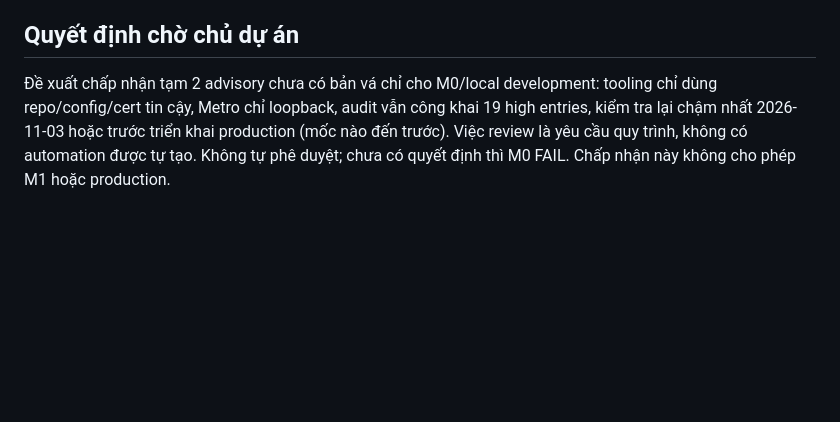
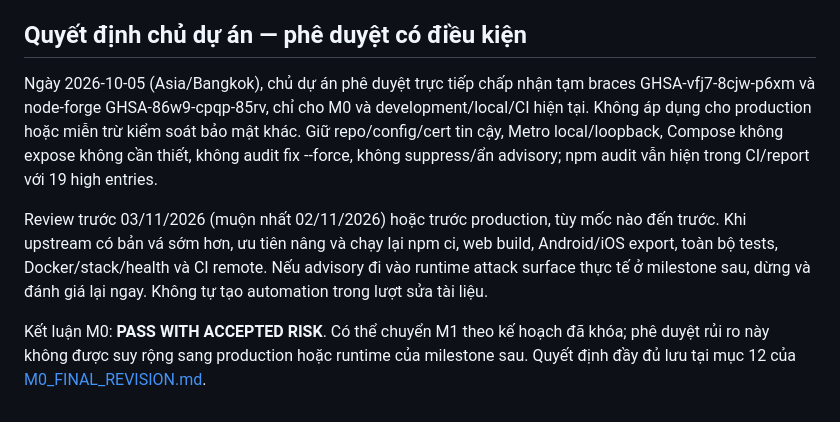
Before and after one commit to phamdanghung/delivery-tracking, a Markdown page: docs/reports/M0_DEPENDENCY_SECURITY.md, the part around the change. GitHub-like rendering; blank space fills up the shorter version.

```diff
--- a/docs/reports/M0_DEPENDENCY_SECURITY.md
+++ b/docs/reports/M0_DEPENDENCY_SECURITY.md
@@ -102,6 +102,10 @@ Danh sách từ lockfile trước sửa, resolve theo vị trí node_modules, de
 - Thay forge bằng thư viện crypto khác hoặc braces bằng parser khác không tương thích API của cha; không có drop-in patch đã được chứng minh. Không viết crypto/parser tự chế hoặc buộc dependency khác chỉ để audit về 0. Chờ upstream fix rồi nâng, chạy lại toàn bộ gates.
 - Không dùng npm audit fix --force; không ignore/suppress advisory; không hạ SDK.
 
-## Quyết định chờ chủ dự án
+## Quyết định chủ dự án — phê duyệt có điều kiện
 
-Đề xuất chấp nhận tạm 2 advisory chưa có bản vá chỉ cho M0/local development: tooling chỉ dùng repo/config/cert tin cậy, Metro chỉ loopback, audit vẫn công khai 19 high entries, kiểm tra lại chậm nhất 2026-11-03 hoặc trước triển khai production (mốc nào đến trước). Việc review là yêu cầu quy trình, không có automation được tự tạo. Không tự phê duyệt; chưa có quyết định thì M0 FAIL. Chấp nhận này không cho phép M1 hoặc production.
+Ngày 2026-10-05 (Asia/Bangkok), chủ dự án phê duyệt trực tiếp chấp nhận tạm braces GHSA-vfj7-8cjw-p6xm và node-forge GHSA-86w9-cpqp-85rv, chỉ cho M0 và development/local/CI hiện tại. Không áp dụng cho production hoặc miễn trừ kiểm soát bảo mật khác. Giữ repo/config/cert tin cậy, Metro local/loopback, Compose không expose không cần thiết, không audit fix --force, không suppress/ẩn advisory; npm audit vẫn hiện trong CI/report với 19 high entries.
+
+Review trước 03/11/2026 (muộn nhất 02/11/2026) hoặc trước production, tùy mốc nào đến trước. Khi upstream có bản vá sớm hơn, ưu tiên nâng và chạy lại npm ci, web build, Android/iOS export, toàn bộ tests, Docker/stack/health và CI remote. Nếu advisory đi vào runtime attack surface thực tế ở milestone sau, dừng và đánh giá lại ngay. Không tự tạo automation trong lượt sửa tài liệu.
+
+Kết luận M0: **PASS WITH ACCEPTED RISK**. Có thể chuyển M1 theo kế hoạch đã khóa; phê duyệt rủi ro này không được suy rộng sang production hoặc runtime của milestone sau. Quyết định đầy đủ lưu tại mục 12 của [M0_FINAL_REVISION.md](M0_FINAL_REVISION.md).
```
Also changed, not shown: docs/reports/M0_FINAL_REVISION.md (+24 -4 lines).
